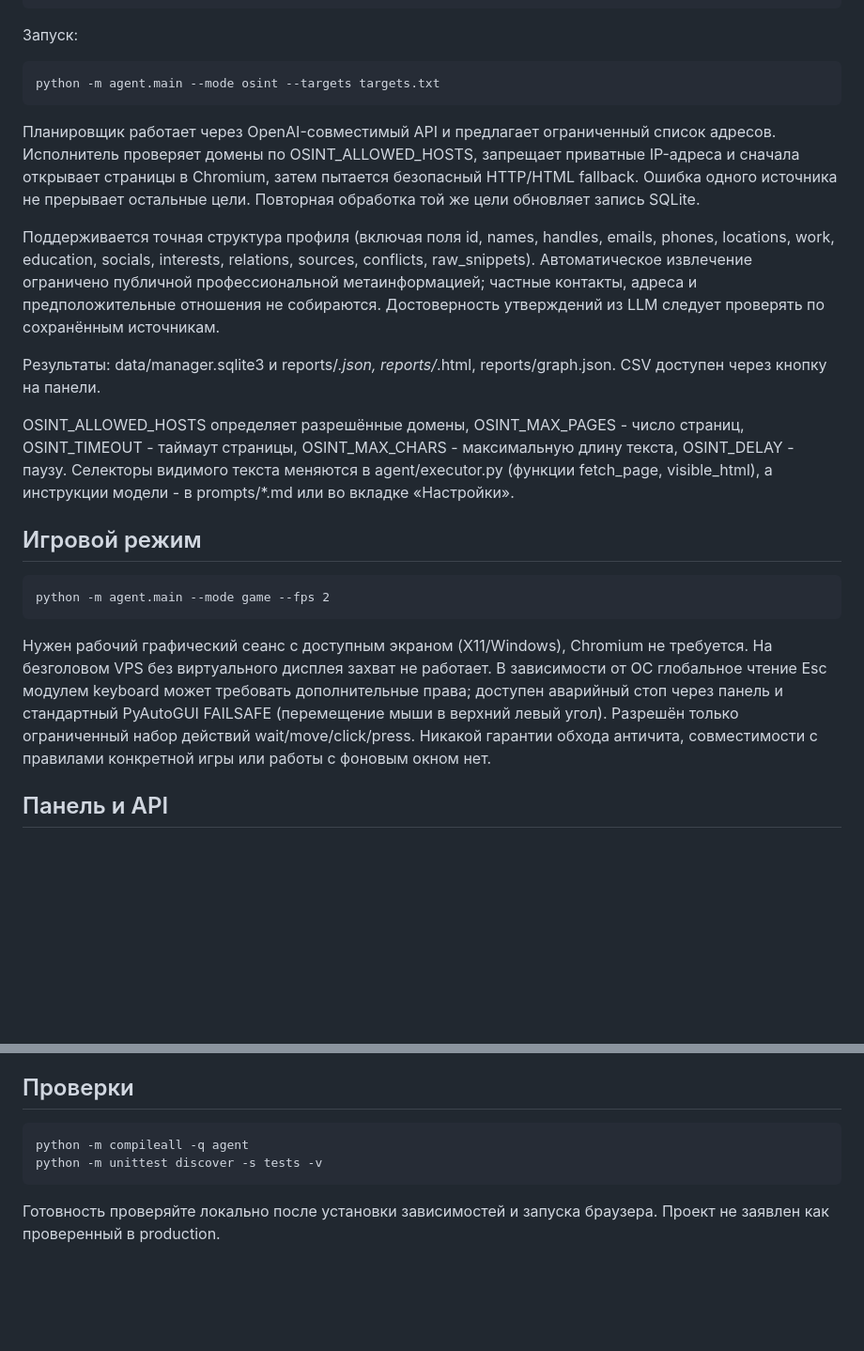
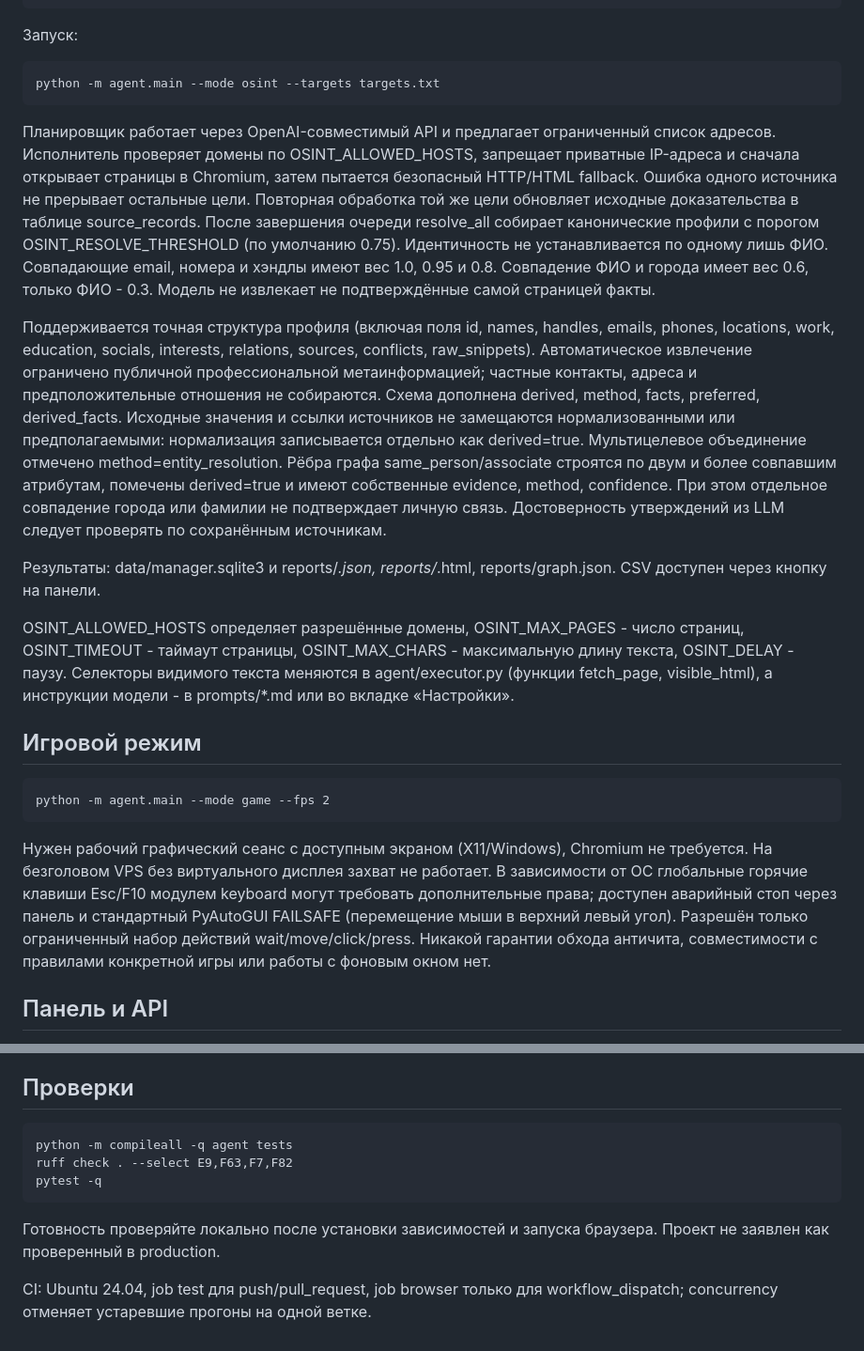
Before and after one commit to RageMind/OsintManager, a Markdown page: README.md, 2 parts joined by grey strips. Shown at 94% size. Rendered like a GitHub page; blank space fills up the shorter version.

Commit message:
docs: resolution, derived evidence, graph and CI behavior

```diff
--- a/README.md
+++ b/README.md
@@ -31,9 +31,9 @@ Windows: активировать окружение командой .venv\Scri
 
     python -m agent.main --mode osint --targets targets.txt
 
-Планировщик работает через OpenAI-совместимый API и предлагает ограниченный список адресов. Исполнитель проверяет домены по OSINT_ALLOWED_HOSTS, запрещает приватные IP-адреса и сначала открывает страницы в Chromium, затем пытается безопасный HTTP/HTML fallback. Ошибка одного источника не прерывает остальные цели. Повторная обработка той же цели обновляет запись SQLite.
+Планировщик работает через OpenAI-совместимый API и предлагает ограниченный список адресов. Исполнитель проверяет домены по OSINT_ALLOWED_HOSTS, запрещает приватные IP-адреса и сначала открывает страницы в Chromium, затем пытается безопасный HTTP/HTML fallback. Ошибка одного источника не прерывает остальные цели. Повторная обработка той же цели обновляет исходные доказательства в таблице source_records. После завершения очереди resolve_all собирает канонические профили с порогом OSINT_RESOLVE_THRESHOLD (по умолчанию 0.75). Идентичность не устанавливается по одному лишь ФИО. Совпадающие email, номера и хэндлы имеют вес 1.0, 0.95 и 0.8. Совпадение ФИО и города имеет вес 0.6, только ФИО - 0.3. Модель не извлекает не подтверждённые самой страницей факты.
 
-Поддерживается точная структура профиля (включая поля id, names, handles, emails, phones, locations, work, education, socials, interests, relations, sources, conflicts, raw_snippets). Автоматическое извлечение ограничено публичной профессиональной метаинформацией; частные контакты, адреса и предположительные отношения не собираются. Достоверность утверждений из LLM следует проверять по сохранённым источникам.
+Поддерживается точная структура профиля (включая поля id, names, handles, emails, phones, locations, work, education, socials, interests, relations, sources, conflicts, raw_snippets). Автоматическое извлечение ограничено публичной профессиональной метаинформацией; частные контакты, адреса и предположительные отношения не собираются. Схема дополнена derived, method, facts, preferred, derived_facts. Исходные значения и ссылки источников не замещаются нормализованными или предполагаемыми: нормализация записывается отдельно как derived=true. Мультицелевое объединение отмечено method=entity_resolution. Рёбра графа same_person/associate строятся по двум и более совпавшим атрибутам, помечены derived=true и имеют собственные evidence, method, confidence. При этом отдельное совпадение города или фамилии не подтверждает личную связь. Достоверность утверждений из LLM следует проверять по сохранённым источникам.
 
 Результаты: data/manager.sqlite3 и reports/*.json, reports/*.html, reports/graph.json. CSV доступен через кнопку на панели.
 
@@ -43,7 +43,7 @@ OSINT_ALLOWED_HOSTS определяет разрешённые домены, OS
 
     python -m agent.main --mode game --fps 2
 
-Нужен рабочий графический сеанс с доступным экраном (X11/Windows), Chromium не требуется. На безголовом VPS без виртуального дисплея захват не работает. В зависимости от ОС глобальное чтение Esc модулем keyboard может требовать дополнительные права; доступен аварийный стоп через панель и стандартный PyAutoGUI FAILSAFE (перемещение мыши в верхний левый угол). Разрешён только ограниченный набор действий wait/move/click/press. Никакой гарантии обхода античита, совместимости с правилами конкретной игры или работы с фоновым окном нет.
+Нужен рабочий графический сеанс с доступным экраном (X11/Windows), Chromium не требуется. На безголовом VPS без виртуального дисплея захват не работает. В зависимости от ОС глобальные горячие клавиши Esc/F10 модулем keyboard могут требовать дополнительные права; доступен аварийный стоп через панель и стандартный PyAutoGUI FAILSAFE (перемещение мыши в верхний левый угол). Разрешён только ограниченный набор действий wait/move/click/press. Никакой гарантии обхода античита, совместимости с правилами конкретной игры или работы с фоновым окном нет.
 
 ## Панель и API
 
@@ -53,7 +53,10 @@ OSINT_ALLOWED_HOSTS определяет разрешённые домены, OS
 
 ## Проверки
 
-    python -m compileall -q agent
-    python -m unittest discover -s tests -v
+    python -m compileall -q agent tests
+    ruff check . --select E9,F63,F7,F82
+    pytest -q
 
 Готовность проверяйте локально после установки зависимостей и запуска браузера. Проект не заявлен как проверенный в production.
+
+CI: Ubuntu 24.04, job test для push/pull_request, job browser только для workflow_dispatch; concurrency отменяет устаревшие прогоны на одной ветке.
```
